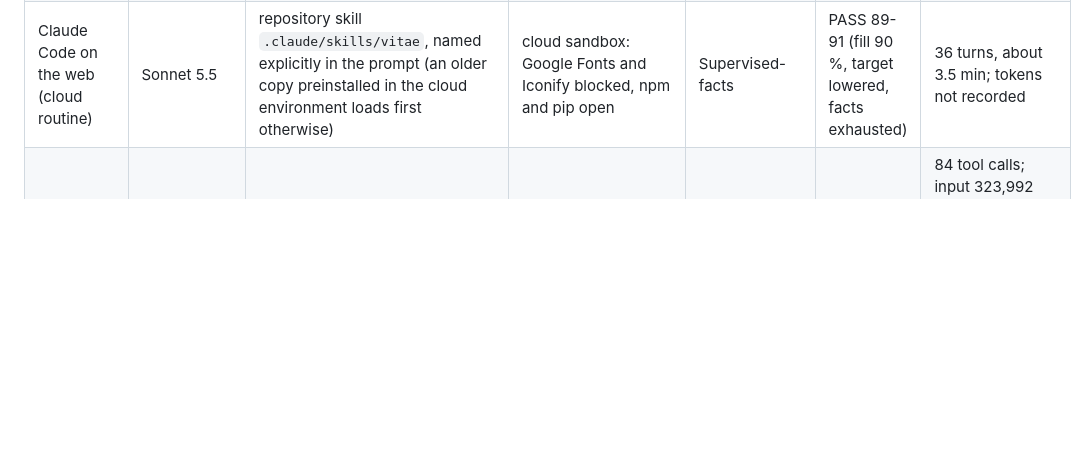
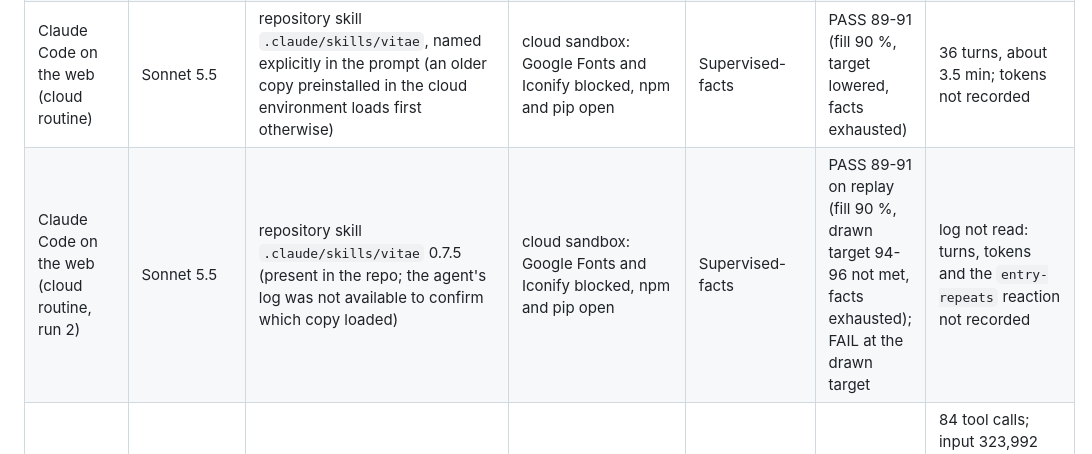
Before and after one commit to EmileBrunelle/vitae-agent-skill, a Markdown page: docs/models.md, the part around the change. Drawn GitHub-style; blank space fills up the shorter version.

Commit message:
docs/models: add Claude Code on the web run 23 (Sonnet 5.5, skill 0.7.5)
Co-Authored-By: Claude Sonnet 5.5 <noreply@anthropic.com>

```diff
--- a/docs/models.md
+++ b/docs/models.md
@@ -21,6 +21,7 @@ Effort is measured in tool calls and tokens, not minutes, because wall-clock dep
 | opencode in the same container, LM Studio (local) model | Gemma 4 12B QAT (`gemma-4-12b-qat`, Q4_0, ctx 65536) | skill tool, frozen copy in the container | local, container | Not rated (abandoned) | none | 7 calls, abandoned after about 30 s; model used the wrong tools |
 | Google Gemini (web) | n/a | n/a | n/a | Not supported | n/a | upload accepts only CSV/PY/TXT/MD, so the skill cannot be attached |
 | Claude Code on the web (cloud routine) | Sonnet 5.5 | repository skill `.claude/skills/vitae`, named explicitly in the prompt (an older copy preinstalled in the cloud environment loads first otherwise) | cloud sandbox: Google Fonts and Iconify blocked, npm and pip open | Supervised-facts | PASS 89-91 (fill 90 %, target lowered, facts exhausted) | 36 turns, about 3.5 min; tokens not recorded |
+| Claude Code on the web (cloud routine, run 2) | Sonnet 5.5 | repository skill `.claude/skills/vitae` 0.7.5 (present in the repo; the agent's log was not available to confirm which copy loaded) | cloud sandbox: Google Fonts and Iconify blocked, npm and pip open | Supervised-facts | PASS 89-91 on replay (fill 90 %, drawn target 94-96 not met, facts exhausted); FAIL at the drawn target | log not read: turns, tokens and the `entry-repeats` reaction not recorded |
 | Google Antigravity CLI (`agy`) in a container | Gemini 3.8 Flash, high (`gemini-3.8-flash-high`) | user skill mounted at `~/.gemini/config/skills/vitae` | open network (icons fetched), container | Supervised-visual | PASS 94-96 (fill 94 %, normal target kept) | 84 tool calls; input 323,992 tokens (plus 5,818,561 cached), output 46,169 (36,201 reasoning); about 9 min, host machine not recorded |
 
 Notes on the rows:
```
